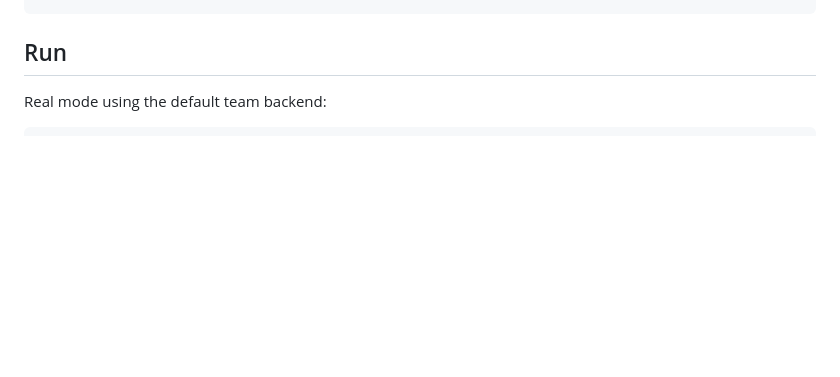
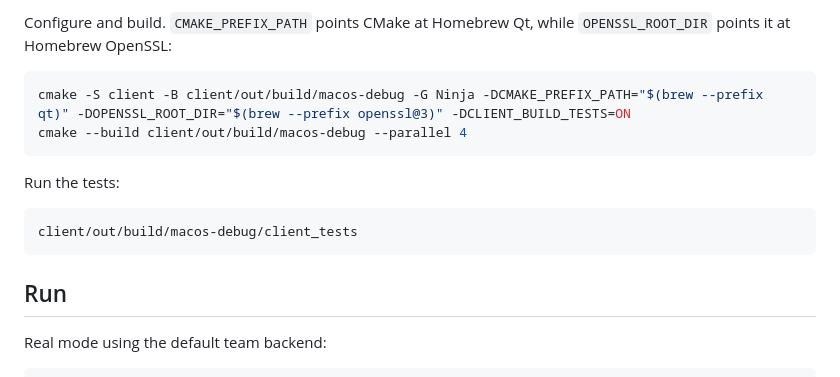
Before and after one commit to EoinOKelly/Epic-KFC, a Markdown page: client/README.md, the part around one of its changes. Rendered like a GitHub page; blank space fills up the shorter version.

````diff
--- a/client/README.md
+++ b/client/README.md
@@ -73,3 +138,15 @@ cmake --build client/out/build/debug --parallel 4
+Configure and build. `CMAKE_PREFIX_PATH` points CMake at Homebrew Qt, while
+`OPENSSL_ROOT_DIR` points it at Homebrew OpenSSL:
+
+```bash
+cmake -S client -B client/out/build/macos-debug -G Ninja -DCMAKE_PREFIX_PATH="$(brew --prefix qt)" -DOPENSSL_ROOT_DIR="$(brew --prefix openssl@3)" -DCLIENT_BUILD_TESTS=ON
+cmake --build client/out/build/macos-debug --parallel 4
+```
+
+Run the tests:
+
+```bash
+client/out/build/macos-debug/client_tests
 ```
 
 ## Run
````
Also changed, not shown: other parts of client/README.md (+75 -10 lines).
